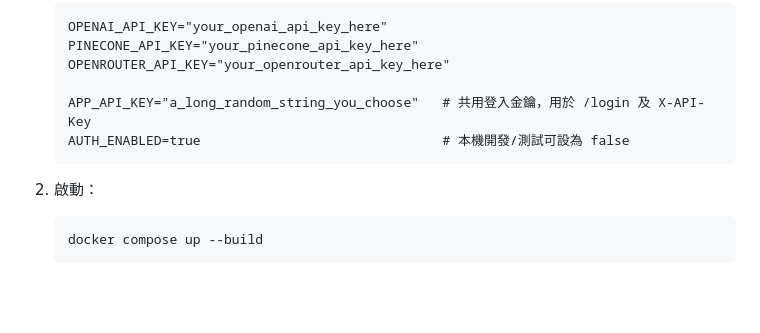
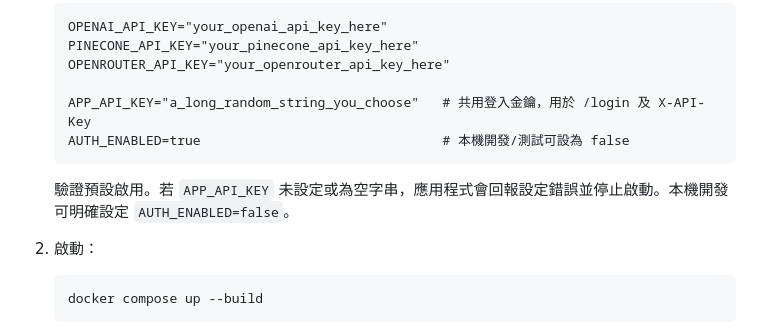
Before and after one commit to albertkingdom/rag-chatbot-demo, a Markdown page: README.md, the part around the change. GitHub-like rendering; blank space fills up the shorter version.

Commit message:
docs(auth): describe the required startup key

````diff
--- a/README.md
+++ b/README.md
@@ -59,6 +59,8 @@ flowchart LR
    AUTH_ENABLED=true                               # 本機開發/測試可設為 false
    ```
 
+   驗證預設啟用。若 `APP_API_KEY` 未設定或為空字串，應用程式會回報設定錯誤並停止啟動。本機開發可明確設定 `AUTH_ENABLED=false`。
+
 2. 啟動：
 
    ```bash
````
Also changed, not shown: architecture.md (+1 -1 lines).
